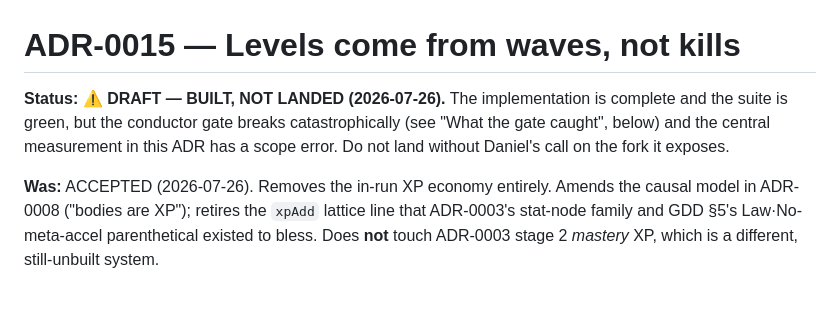
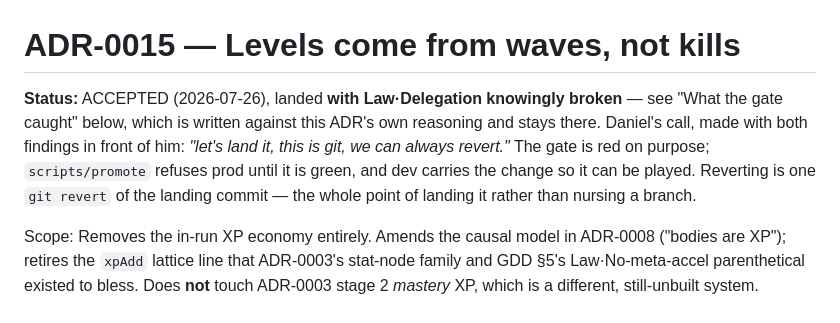
Before and after one commit to Scrattlebeard/point-defense, a Markdown page: adr/0015-levels-come-from-waves-not-kills.md, the part around the change. Rendered like a GitHub page; blank space fills up the shorter version.

```diff
--- a/adr/0015-levels-come-from-waves-not-kills.md
+++ b/adr/0015-levels-come-from-waves-not-kills.md
@@ -1,11 +1,13 @@
 # ADR-0015 — Levels come from waves, not kills
 
-**Status:** ⚠ **DRAFT — BUILT, NOT LANDED (2026-07-26).** The implementation is complete
-and the suite is green, but the conductor gate breaks catastrophically (see "What the gate
-caught", below) and the central measurement in this ADR has a scope error. Do not land
-without Daniel's call on the fork it exposes.
+**Status:** ACCEPTED (2026-07-26), landed **with Law·Delegation knowingly broken** — see
+"What the gate caught" below, which is written against this ADR's own reasoning and stays
+there. Daniel's call, made with both findings in front of him: *"let's land it, this is git,
+we can always revert."* The gate is red on purpose; `scripts/promote` refuses prod until it
+is green, and dev carries the change so it can be played. Reverting is one `git revert` of
+the landing commit — the whole point of landing it rather than nursing a branch.
 
-**Was:** ACCEPTED (2026-07-26). Removes the in-run XP economy entirely. Amends the
+Scope: Removes the in-run XP economy entirely. Amends the
 causal model in ADR-0008 ("bodies are XP"); retires the `xpAdd` lattice line that
 ADR-0003's stat-node family and GDD §5's Law·No-meta-accel parenthetical existed to bless.
 Does **not** touch ADR-0003 stage 2 *mastery* XP, which is a different, still-unbuilt system.
```
Also changed, not shown: PINS.md (+18 -1 lines), README.md (+16 -15 lines).
